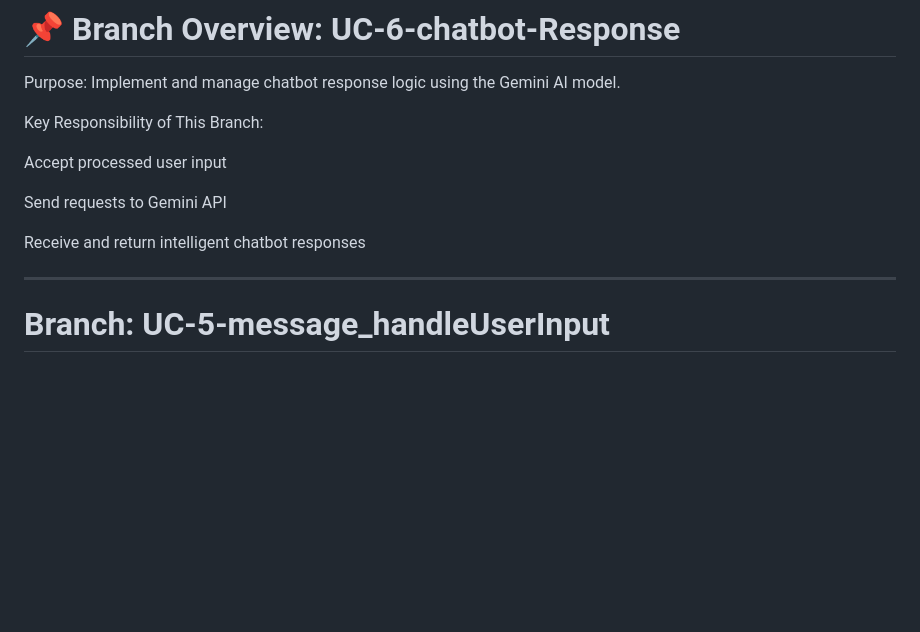
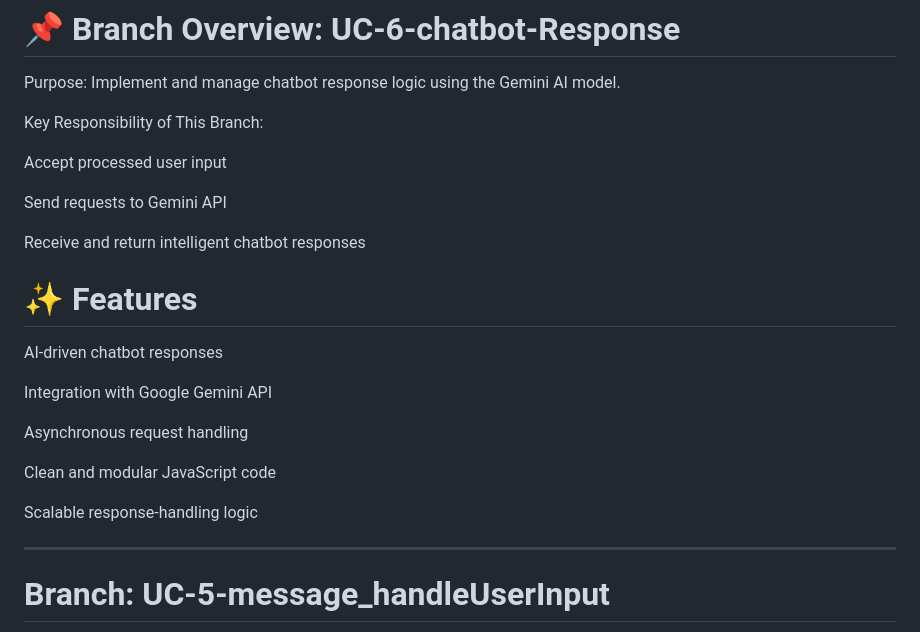
Before and after one commit to DipakSirsath312/AI-ChatBot_Javascript-Project_Gemini-API, a Markdown page: README.md, the part around the change. Drawn GitHub-style; blank space fills up the shorter version.

Commit message:
Enhance README with UC-6 features and overview
Added detailed features and branch overview for UC-6-chatbot-Response, including AI-driven responses and integration with Google Gemini API.

```diff
--- a/README.md
+++ b/README.md
@@ -17,6 +17,18 @@ Accept processed user input
 Send requests to Gemini API
 
 Receive and return intelligent chatbot responses
+
+# ✨ Features
+
+AI-driven chatbot responses
+
+Integration with Google Gemini API
+
+Asynchronous request handling
+
+Clean and modular JavaScript code
+
+Scalable response-handling logic
 
 ---
 
```
